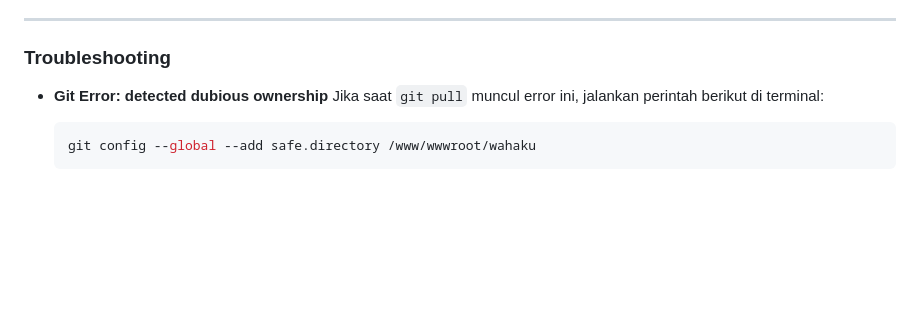
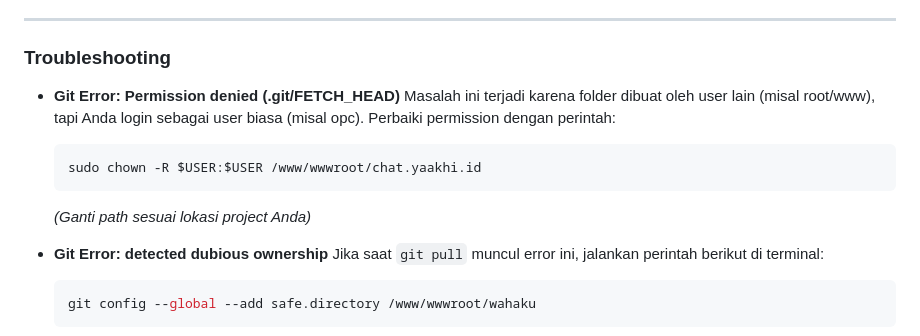
Before and after one commit to udaBasrianto/wahakuGo, a Markdown page: deploy/PANDUAN_AAPANEL.md, the part around the change. Rendered like a GitHub page; blank space fills up the shorter version.

Commit message:
Add permission denied troubleshooting to guide

````diff
--- a/deploy/PANDUAN_AAPANEL.md
+++ b/deploy/PANDUAN_AAPANEL.md
@@ -109,6 +109,14 @@ Sekarang Anda bisa mengakses dashboard Wahaku melalui domain Anda.
 ---
 
 ### Troubleshooting
+- **Git Error: Permission denied (.git/FETCH_HEAD)**
+  Masalah ini terjadi karena folder dibuat oleh user lain (misal root/www), tapi Anda login sebagai user biasa (misal opc).
+  Perbaiki permission dengan perintah:
+  ```bash
+  sudo chown -R $USER:$USER /www/wwwroot/chat.yaakhi.id
+  ```
+  *(Ganti path sesuai lokasi project Anda)*
+
 - **Git Error: detected dubious ownership**
   Jika saat `git pull` muncul error ini, jalankan perintah berikut di terminal:
   ```bash
````
